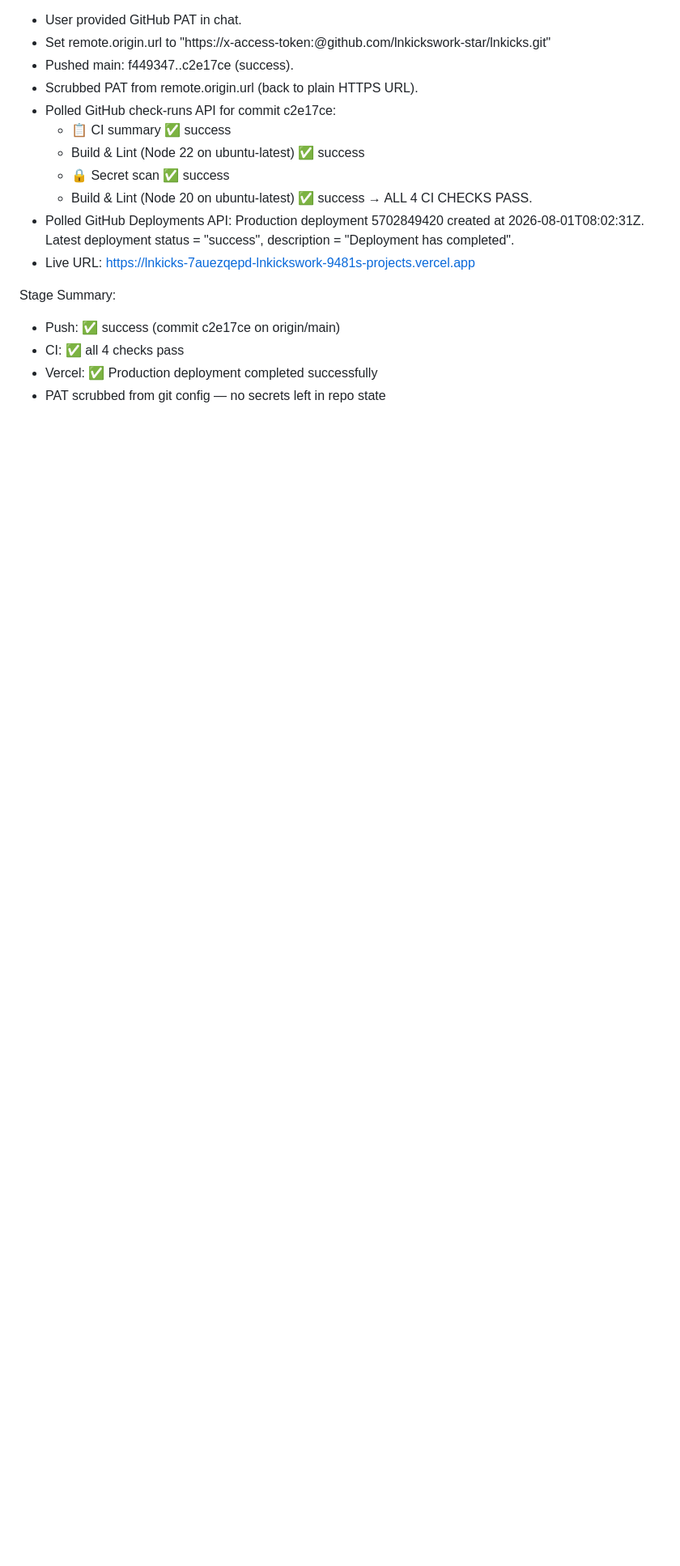
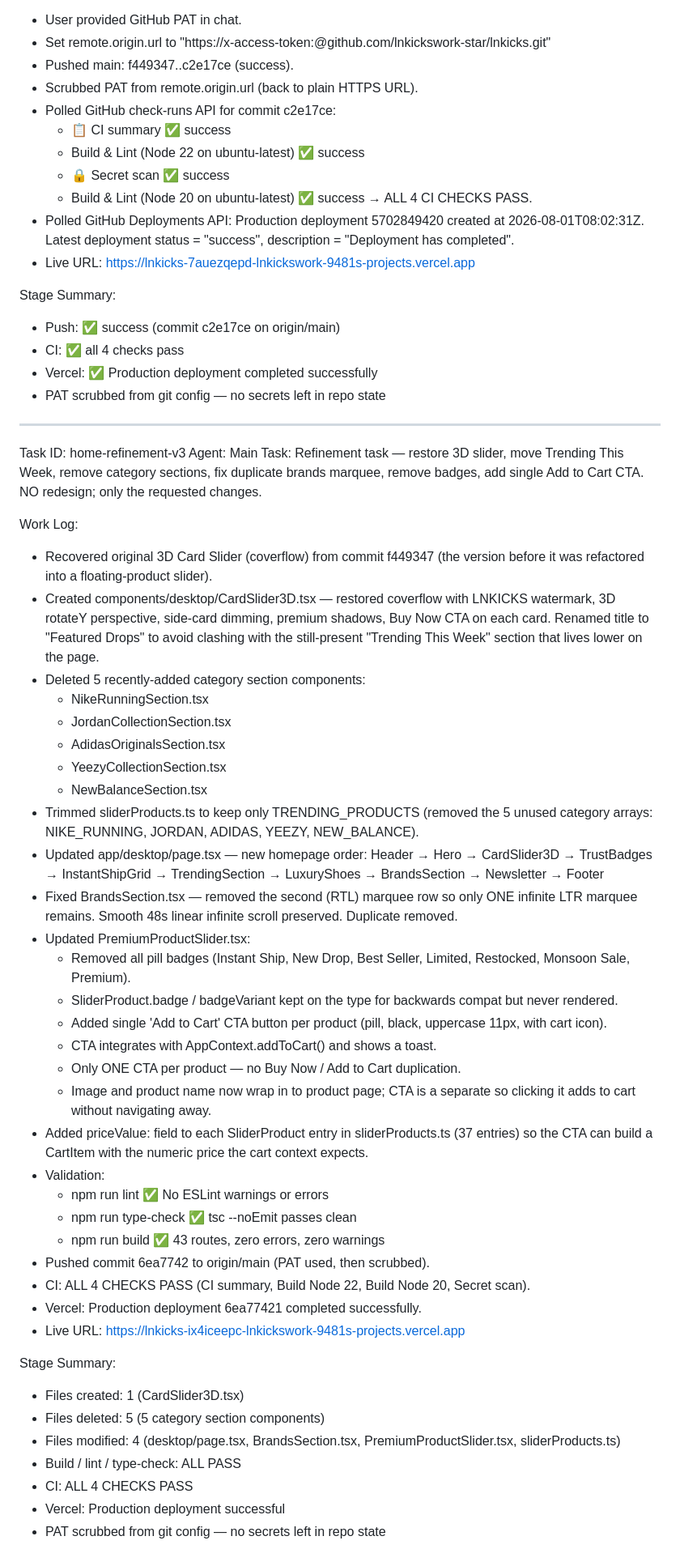
Before and after one commit to lnkickswork-star/lnkicks, a Markdown page: worklog.md, the part around the change. Shown at 81% size. Drawn GitHub-style; blank space fills up the shorter version.

Commit message:
09953cc9-4f91-47e1-8b44-1dca68916f03

```diff
--- a/worklog.md
+++ b/worklog.md
@@ -298,3 +298,67 @@ Stage Summary:
 - CI:   ✅ all 4 checks pass
 - Vercel: ✅ Production deployment completed successfully
 - PAT scrubbed from git config — no secrets left in repo state
+
+---
+Task ID: home-refinement-v3
+Agent: Main
+Task: Refinement task — restore 3D slider, move Trending This Week,
+  remove category sections, fix duplicate brands marquee, remove badges,
+  add single Add to Cart CTA. NO redesign; only the requested changes.
+
+Work Log:
+- Recovered original 3D Card Slider (coverflow) from commit f449347
+  (the version before it was refactored into a floating-product slider).
+- Created components/desktop/CardSlider3D.tsx — restored coverflow with
+  LNKICKS watermark, 3D rotateY perspective, side-card dimming, premium
+  shadows, Buy Now CTA on each card. Renamed title to "Featured Drops"
+  to avoid clashing with the still-present "Trending This Week" section
+  that lives lower on the page.
+- Deleted 5 recently-added category section components:
+    * NikeRunningSection.tsx
+    * JordanCollectionSection.tsx
+    * AdidasOriginalsSection.tsx
+    * YeezyCollectionSection.tsx
+    * NewBalanceSection.tsx
+- Trimmed sliderProducts.ts to keep only TRENDING_PRODUCTS (removed
+  the 5 unused category arrays: NIKE_RUNNING, JORDAN, ADIDAS, YEEZY,
+  NEW_BALANCE).
+- Updated app/desktop/page.tsx — new homepage order:
+    Header → Hero → CardSlider3D → TrustBadges → InstantShipGrid →
+    TrendingSection → LuxuryShoes → BrandsSection → Newsletter → Footer
+- Fixed BrandsSection.tsx — removed the second (RTL) marquee row so
+  only ONE infinite LTR marquee remains. Smooth 48s linear infinite
+  scroll preserved. Duplicate removed.
+- Updated PremiumProductSlider.tsx:
+    * Removed all pill badges (Instant Ship, New Drop, Best Seller,
+      Limited, Restocked, Monsoon Sale, Premium).
+    * SliderProduct.badge / badgeVariant kept on the type for backwards
+      compat but never rendered.
+    * Added single 'Add to Cart' CTA button per product (pill, black,
+      uppercase 11px, with cart icon).
+    * CTA integrates with AppContext.addToCart() and shows a toast.
+    * Only ONE CTA per product — no Buy Now / Add to Cart duplication.
+    * Image and product name now wrap in <Link> to product page; CTA
+      is a separate <button> so clicking it adds to cart without
+      navigating away.
+- Added priceValue: <number> field to each SliderProduct entry in
+  sliderProducts.ts (37 entries) so the CTA can build a CartItem with
+  the numeric price the cart context expects.
+- Validation:
+    * npm run lint        ✅ No ESLint warnings or errors
+    * npm run type-check  ✅ tsc --noEmit passes clean
+    * npm run build       ✅ 43 routes, zero errors, zero warnings
+- Pushed commit 6ea7742 to origin/main (PAT used, then scrubbed).
+- CI: ALL 4 CHECKS PASS (CI summary, Build Node 22, Build Node 20, Secret scan).
+- Vercel: Production deployment 6ea77421 completed successfully.
+- Live URL: https://lnkicks-ix4iceepc-lnkickswork-9481s-projects.vercel.app
+
+Stage Summary:
+- Files created: 1 (CardSlider3D.tsx)
+- Files deleted: 5 (5 category section components)
+- Files modified: 4 (desktop/page.tsx, BrandsSection.tsx,
+  PremiumProductSlider.tsx, sliderProducts.ts)
+- Build / lint / type-check: ALL PASS
+- CI: ALL 4 CHECKS PASS
+- Vercel: Production deployment successful
+- PAT scrubbed from git config — no secrets left in repo state
```
